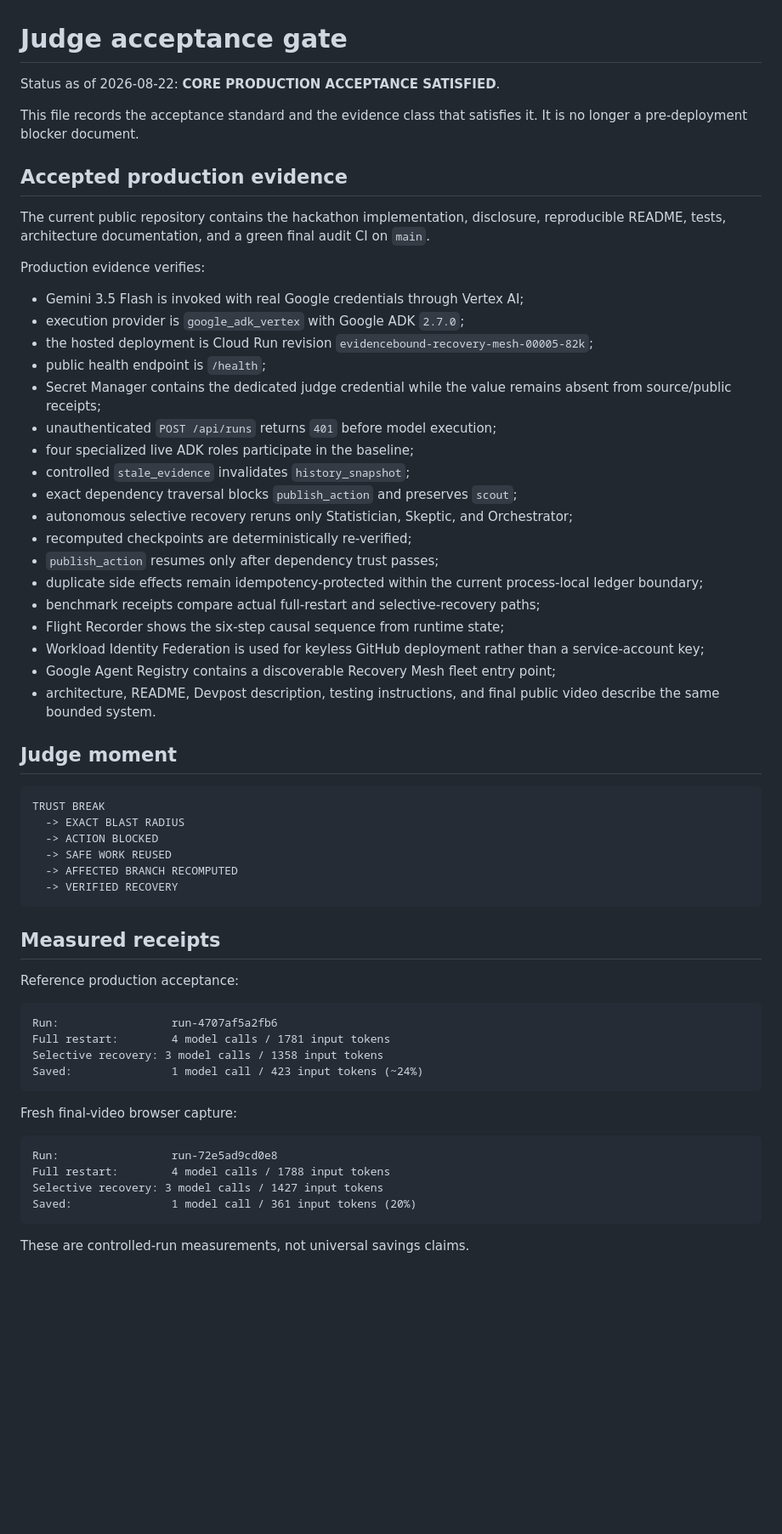
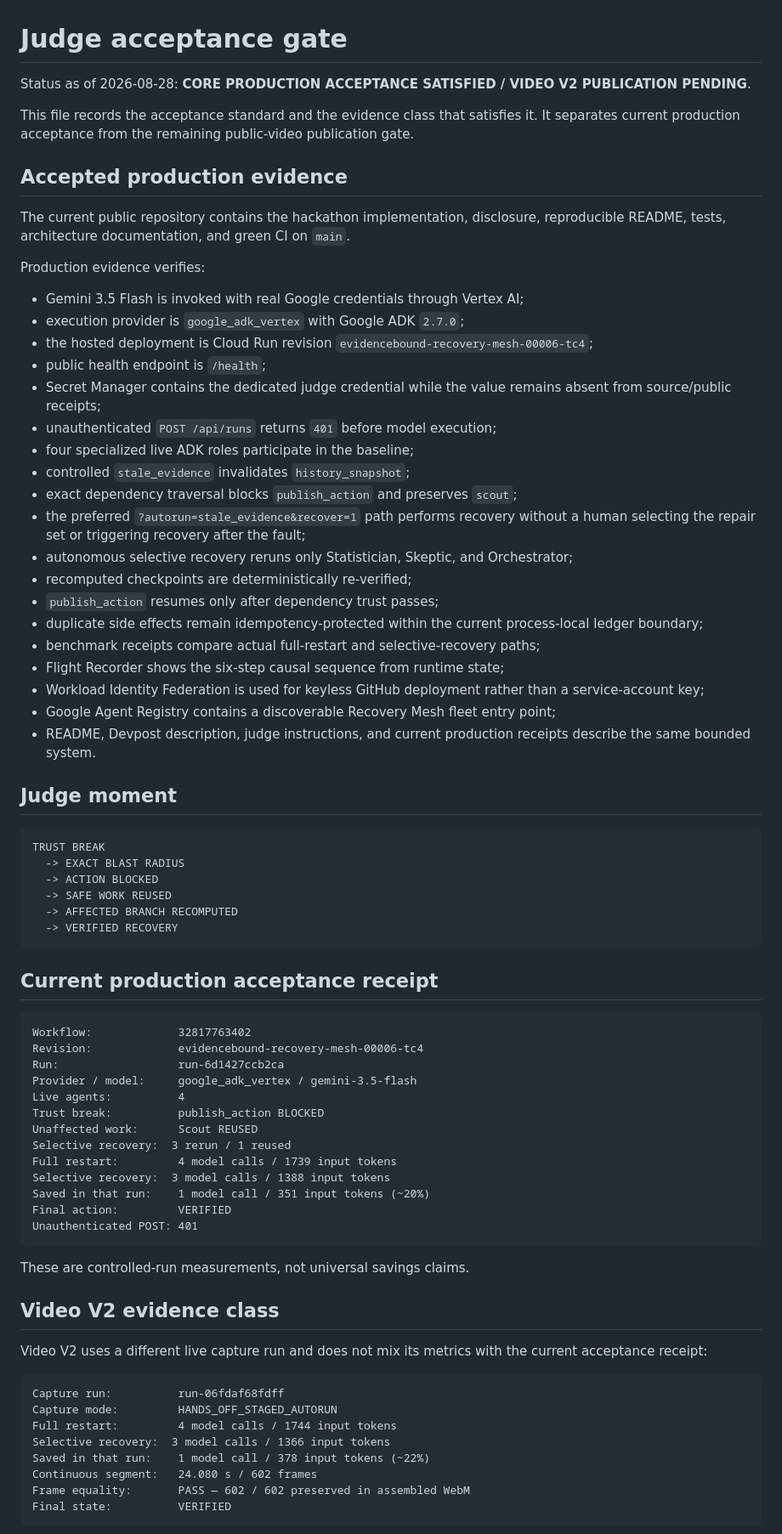
Before and after one commit to evidencebound/evidencebound-recovery-mesh, a Markdown page: docs/JUDGE_ACCEPTANCE.md, the part around one of its changes. Shown at 85% size. Rendered like a GitHub page; blank space fills up the shorter version.

Commit message:
docs: sync judge acceptance to current receipt

````diff
--- a/docs/JUDGE_ACCEPTANCE.md
+++ b/docs/JUDGE_ACCEPTANCE.md
@@ -1,24 +1,25 @@
 # Judge acceptance gate
 
-Status as of 2026-08-22: **CORE PRODUCTION ACCEPTANCE SATISFIED**.
+Status as of 2026-08-28: **CORE PRODUCTION ACCEPTANCE SATISFIED / VIDEO V2 PUBLICATION PENDING**.
 
-This file records the acceptance standard and the evidence class that satisfies it. It is no longer a pre-deployment blocker document.
+This file records the acceptance standard and the evidence class that satisfies it. It separates current production acceptance from the remaining public-video publication gate.
 
 ## Accepted production evidence
 
-The current public repository contains the hackathon implementation, disclosure, reproducible README, tests, architecture documentation, and a green final audit CI on `main`.
+The current public repository contains the hackathon implementation, disclosure, reproducible README, tests, architecture documentation, and green CI on `main`.
 
 Production evidence verifies:
 
 - Gemini 3.5 Flash is invoked with real Google credentials through Vertex AI;
 - execution provider is `google_adk_vertex` with Google ADK `2.7.0`;
-- the hosted deployment is Cloud Run revision `evidencebound-recovery-mesh-00005-82k`;
+- the hosted deployment is Cloud Run revision `evidencebound-recovery-mesh-00006-tc4`;
 - public health endpoint is `/health`;
 - Secret Manager contains the dedicated judge credential while the value remains absent from source/public receipts;
 - unauthenticated `POST /api/runs` returns `401` before model execution;
 - four specialized live ADK roles participate in the baseline;
 - controlled `stale_evidence` invalidates `history_snapshot`;
 - exact dependency traversal blocks `publish_action` and preserves `scout`;
+- the preferred `?autorun=stale_evidence&recover=1` path performs recovery without a human selecting the repair set or triggering recovery after the fault;
 - autonomous selective recovery reruns only Statistician, Skeptic, and Orchestrator;
 - recomputed checkpoints are deterministically re-verified;
 - `publish_action` resumes only after dependency trust passes;
@@ -27,7 +28,7 @@ Production evidence verifies:
 - Flight Recorder shows the six-step causal sequence from runtime state;
 - Workload Identity Federation is used for keyless GitHub deployment rather than a service-account key;
 - Google Agent Registry contains a discoverable Recovery Mesh fleet entry point;
-- architecture, README, Devpost description, testing instructions, and final public video describe the same bounded system.
+- README, Devpost description, judge instructions, and current production receipts describe the same bounded system.
 
 ## Judge moment
 
@@ -40,24 +41,38 @@ TRUST BREAK
   -> VERIFIED RECOVERY
 ```
 
-## Measured receipts
-
-Reference production acceptance:
+## Current production acceptance receipt
 
 ```text
-Run:                 run-4707af5a2fb6
-Full restart:        4 model calls / 1781 input tokens
-Selective recovery: 3 model calls / 1358 input tokens
-Saved:               1 model call / 423 input tokens (~24%)
-```
-
-Fresh final-video browser capture:
-
-```text
-Run:                 run-72e5ad9cd0e8
-Full restart:        4 model calls / 1788 input tokens
-Selective recovery: 3 model calls / 1427 input tokens
-Saved:               1 model call / 361 input tokens (20%)
+Workflow:             32817763402
+Revision:             evidencebound-recovery-mesh-00006-tc4
+Run:                  run-6d1427ccb2ca
+Provider / model:     google_adk_vertex / gemini-3.5-flash
+Live agents:          4
+Trust break:          publish_action BLOCKED
+Unaffected work:      Scout REUSED
+Selective recovery:  3 rerun / 1 reused
+Full restart:         4 model calls / 1739 input tokens
+Selective recovery:  3 model calls / 1388 input tokens
+Saved in that run:    1 model call / 351 input tokens (~20%)
+Final action:         VERIFIED
+Unauthenticated POST: 401
 ```
 
 These are controlled-run measurements, not universal savings claims.
+
+## Video V2 evidence class
+
+Video V2 uses a different live capture run and does not mix its metrics with the current acceptance receipt:
+
+```text
+Capture run:          run-06fdaf68fdff
+Capture mode:         HANDS_OFF_STAGED_AUTORUN
+Full restart:         4 model calls / 1744 input tokens
+Selective recovery:  3 model calls / 1366 input tokens
+Saved in that run:    1 model call / 378 input tokens (~22%)
+Continuous segment:   24.080 s / 602 frames
+Frame equality:       PASS — 602 / 602 preserved in assembled WebM
+Final state:          VERIFIED
+```
+
````
Also changed, not shown: other parts of docs/JUDGE_ACCEPTANCE.md (+12 -1 lines).
